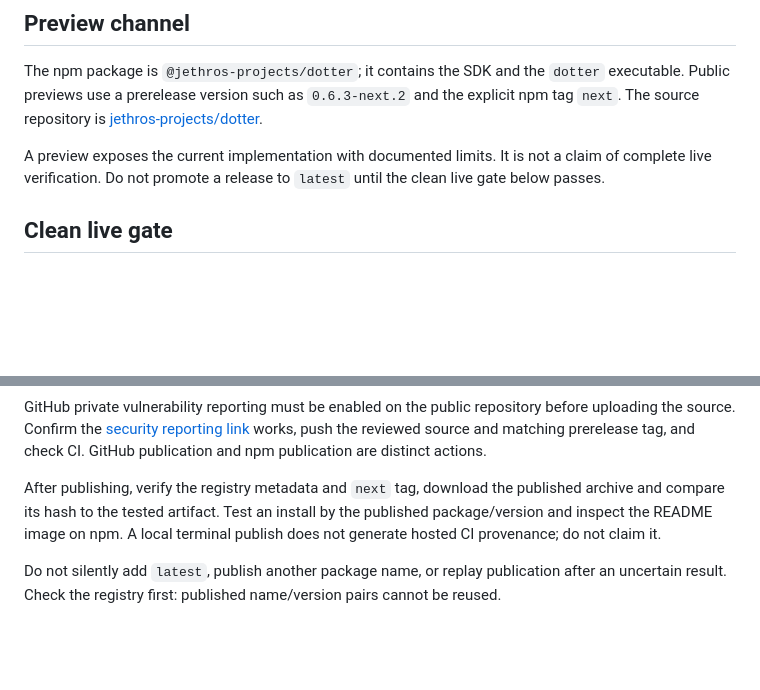
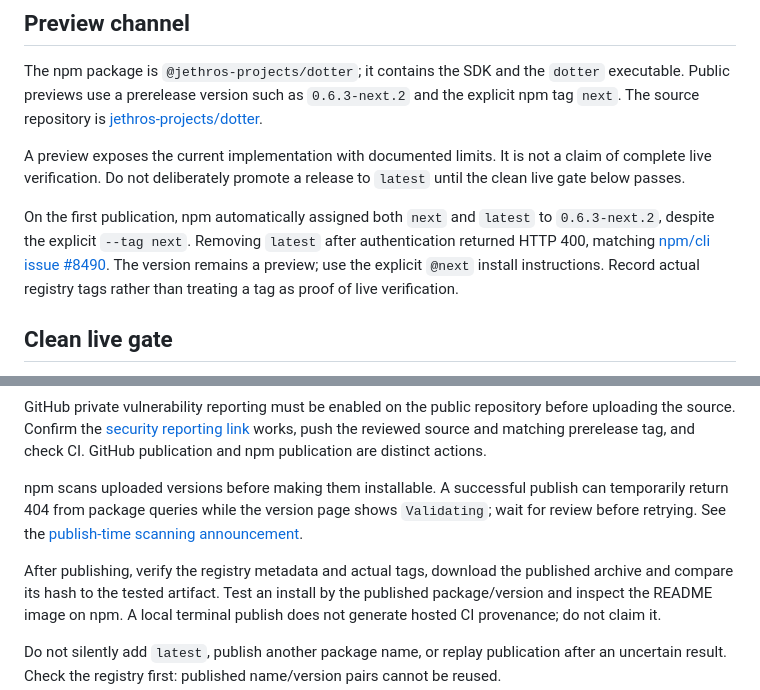
Before and after one commit to jethros-projects/dotter, a Markdown page: docs/releasing.md, 2 parts joined by grey strips. GitHub-like rendering; blank space fills up the shorter version.

Commit message:
Document npm validation and first-release tags

```diff
--- a/docs/releasing.md
+++ b/docs/releasing.md
@@ -8,8 +8,14 @@ the explicit npm tag `next`. The source repository is
 [jethros-projects/dotter](https://github.com/jethros-projects/dotter).
 
 A preview exposes the current implementation with documented limits. It is not
-a claim of complete live verification. Do not promote a release to `latest`
-until the clean live gate below passes.
+a claim of complete live verification. Do not deliberately promote a release
+to `latest` until the clean live gate below passes.
+
+On the first publication, npm automatically assigned both `next` and `latest`
+to `0.6.3-next.2`, despite the explicit `--tag next`. Removing `latest` after
+authentication returned HTTP 400, matching [npm/cli issue #8490](https://github.com/npm/cli/issues/8490).
+The version remains a preview; use the explicit `@next` install instructions.
+Record actual registry tags rather than treating a tag as proof of live verification.
 
 ## Clean live gate
 
@@ -66,7 +72,12 @@ before uploading the source. Confirm the [security reporting link](../SECURITY.m
 works, push the reviewed source and matching prerelease tag, and check CI.
 GitHub publication and npm publication are distinct actions.
 
-After publishing, verify the registry metadata and `next` tag, download the
+npm scans uploaded versions before making them installable. A successful
+publish can temporarily return 404 from package queries while the version
+page shows `Validating`; wait for review before retrying. See the
+[publish-time scanning announcement](https://github.blog/changelog/2026-07-28-npm-publish-time-malware-scanning-and-dual-use-metadata/).
+
+After publishing, verify the registry metadata and actual tags, download the
 published archive and compare its hash to the tested artifact. Test an install
 by the published package/version and inspect the README image on npm.
 A local terminal publish does not generate hosted CI provenance; do not claim it.
```
